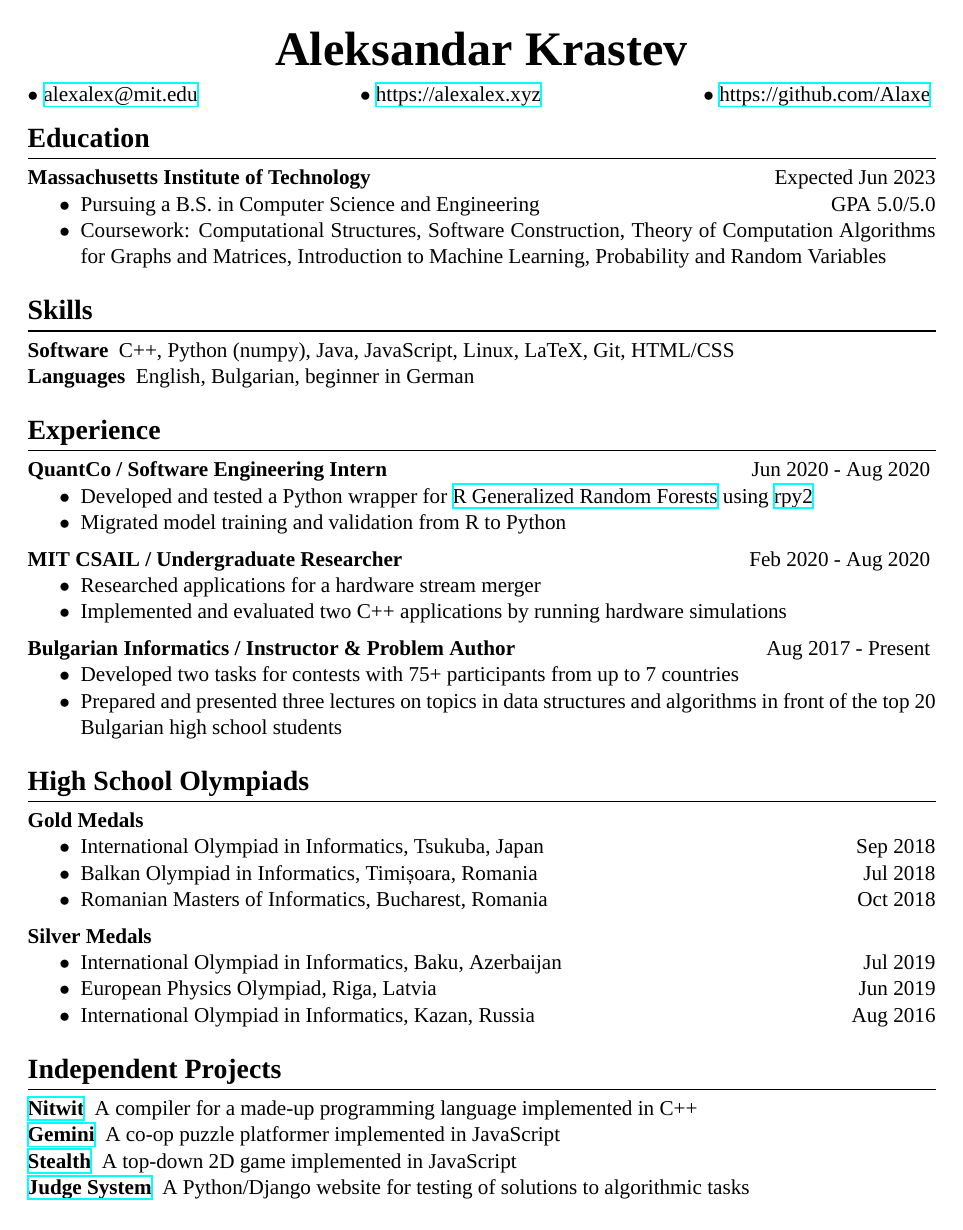
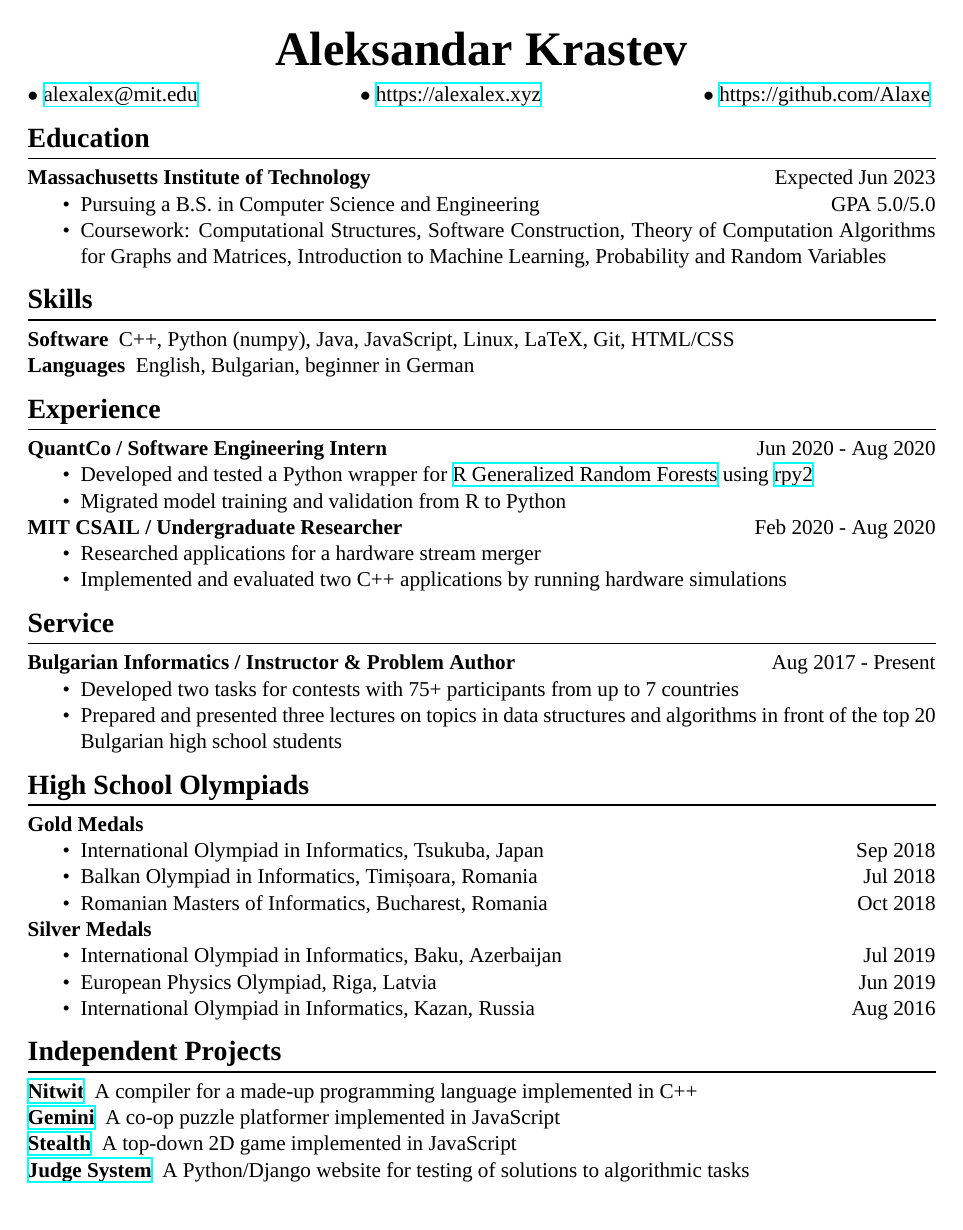
Before and after one commit to Alaxe/alaxe.github.io, a LaTeX CV (resume/aleksandar-krastev.tex): the whole page. Compiled offline with XeLaTeX; a missing font is replaced by an installed copy or a similar font.

Commit message:
Update resume sections

```diff
--- a/resume/aleksandar-krastev.tex
+++ b/resume/aleksandar-krastev.tex
@@ -1,13 +1,13 @@
 \documentclass[letterpaper,11pt]{article}
 
 \usepackage[letterpaper, left=1in, right=1in, bottom=1in, top=1in]{geometry}
+
 \usepackage{amsmath}
 \usepackage{enumitem}
-\usepackage{hyperref}
-\usepackage{polyglossia}
 \usepackage{titlesec}
 \usepackage{multicol}
-
+\usepackage{mathtools} % for ceiling and floor
+\usepackage{hyperref}
 
 \usepackage[]{noto}
 \setmainfont[
@@ -17,26 +17,22 @@
 
 \newcommand{\code}[1]{\texttt{#1}}
 \newcommand{\noskip}{\vspace{-\parskip}}
-%\newcommand{\noskip}{}
 \newcommand{\doskip}{\vspace{\parskip}}
-
-
-\setmainlanguage{english}
 
 \setlength{\parindent}{0em}
 \setlength{\parskip}{.5em}
-\titlespacing{\section}{0pt}{.5em}{0em}
+\titlespacing{\section}{0pt}{0em}{0em}
 \titleformat{\section}{\bf\Large}{\thesection}{1em}{}[{\titlerule[0.8pt]}]
-\setlist{nosep}
+\setlist{nosep, topsep=-\parskip}
 
-\renewcommand{\labelitemi}{$\bullet$}
+\renewcommand{\labelitemi}{\textbullet}
 \renewcommand{\labelitemii}{$\circ$}
 \renewcommand{\thesection}{}
 
 \pagenumbering{gobble}
 
 \author{Aleksandar Krastev}
-\date{2019-09-03}
+\date{2020-12-21}
 
 \begin{document}
 \setlength{\belowdisplayskip}{\parskip}
@@ -45,20 +41,18 @@
 \setlength{\abovedisplayshortskip}{\abovedisplayskip}
 
 
+
 \centerline{{\Huge \bf Aleksandar Krastev}}
-%\noskip
 $\bullet$ \href{mailto:alexalex@mit.edu}{alexalex@mit.edu} \hfill
 $\bullet$ \href{https://alexalex.xyz}{https://alexalex.xyz} \hfill
 $\bullet$ \href{https://github.com/Alaxe}{https://github.com/Alaxe} \hfill
 %$\bullet$ 857-320-5722 \hfill
 
-\noskip
 \section*{Education}
 \textbf{Massachusetts Institute of Technology}
 \hfill
 \textsc{Expected Jun 2023}
 
-\noskip
 \begin{itemize}
     \item Pursuing a B.S. in Computer Science and Engineering
         \hfill GPA 5.0/5.0
@@ -82,7 +76,6 @@
 \textbf{QuantCo / Software Engineering Intern}
 \hfill
 \textsc{Jun 2020 - Aug 2020}
-\noskip
 \begin{itemize}
     \item Developed and tested a Python wrapper for
         \href{https://grf-labs.github.io/}{R Generalized Random Forests} using
@@ -93,17 +86,16 @@
 \textbf{MIT CSAIL / Undergraduate Researcher}
 \hfill
 \textsc{Feb 2020 - Aug 2020}
-\noskip
 \begin{itemize}
     \item Researched applications for a hardware stream merger
     \item Implemented and evaluated two C++ applications by running hardware
         simulations
 \end{itemize}
 
+\section*{Service}
 \textbf{Bulgarian Informatics / Instructor \& Problem Author}
 \hfill
 \textsc{Aug 2017 - Present}
-\noskip
 \begin{itemize}
     \item Developed two tasks for contests with 75+ participants from up to 7
         countries
@@ -113,7 +105,6 @@
 
 \section*{High School Olympiads}
 \textbf{Gold Medals}
-\noskip
 \begin{itemize}
     \item International Olympiad in Informatics, Tsukuba, Japan
         \hfill \textsc{Sep 2018}
@@ -123,9 +114,7 @@
         \hfill \textsc{Oct 2018}
 \end{itemize}
 
-%\doskip
 \textbf{Silver Medals}
-\noskip
 \begin{itemize}
     \item International Olympiad in Informatics, Baku, Azerbaijan
         \hfill \textsc{Jul 2019}
```
Also changed, not shown: resume/aleksandar-krastev.pdf.
